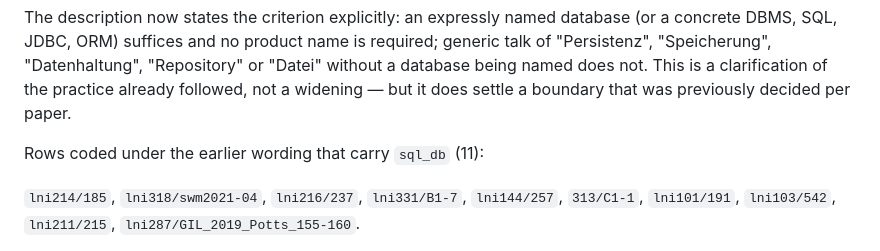
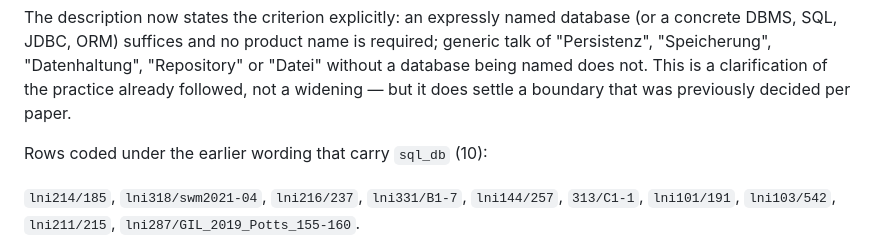
Before and after one commit to juliandehne/lni_study, a Markdown page: SCHEMA_CHANGELOG.md, the part around the change. Rendered like a GitHub page.

Commit message:
Changelog: correct the sql_db row count

```diff
--- a/SCHEMA_CHANGELOG.md
+++ b/SCHEMA_CHANGELOG.md
@@ -38,7 +38,7 @@ generic talk of "Persistenz", "Speicherung", "Datenhaltung", "Repository" or
 practice already followed, not a widening — but it does settle a boundary that
 was previously decided per paper.
 
-Rows coded under the earlier wording that carry `sql_db` (11):
+Rows coded under the earlier wording that carry `sql_db` (10):
 
 `lni214/185`, `lni318/swm2021-04`, `lni216/237`, `lni331/B1-7`, `lni144/257`,
 `313/C1-1`, `lni101/191`, `lni103/542`, `lni211/215`,
```
